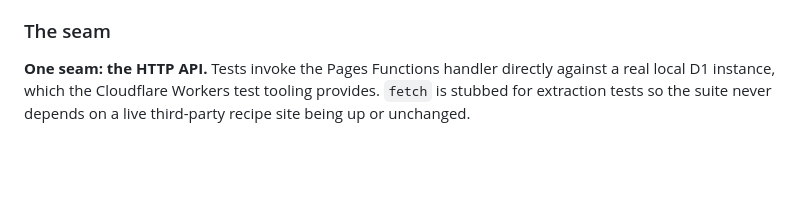
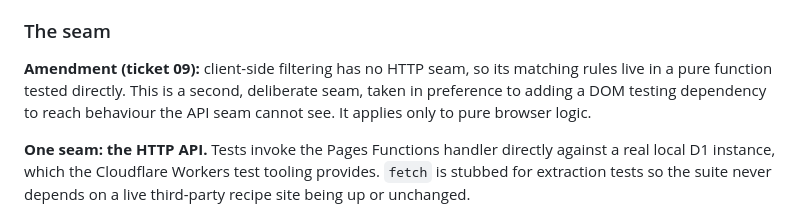
Before and after one commit to flatbed-hook/recipies, a Markdown page: docs/recipe-site-spec.md, the part around the change. Rendered like a GitHub page; blank space fills up the shorter version.

Commit message:
Record ticket 09's pure-function test seam as a spec amendment

```diff
--- a/docs/recipe-site-spec.md
+++ b/docs/recipe-site-spec.md
@@ -274,6 +274,11 @@ rewritten and the same URL still yields the same recipe JSON, the tests must not
 
 ### The seam
 
+**Amendment (ticket 09):** client-side filtering has no HTTP seam, so its matching rules live in a
+pure function tested directly. This is a second, deliberate seam, taken in preference to adding a DOM
+testing dependency to reach behaviour the API seam cannot see. It applies only to pure browser logic.
+
+
 **One seam: the HTTP API.** Tests invoke the Pages Functions handler directly against a real local D1
 instance, which the Cloudflare Workers test tooling provides. `fetch` is stubbed for extraction tests so
 the suite never depends on a live third-party recipe site being up or unchanged.
```
